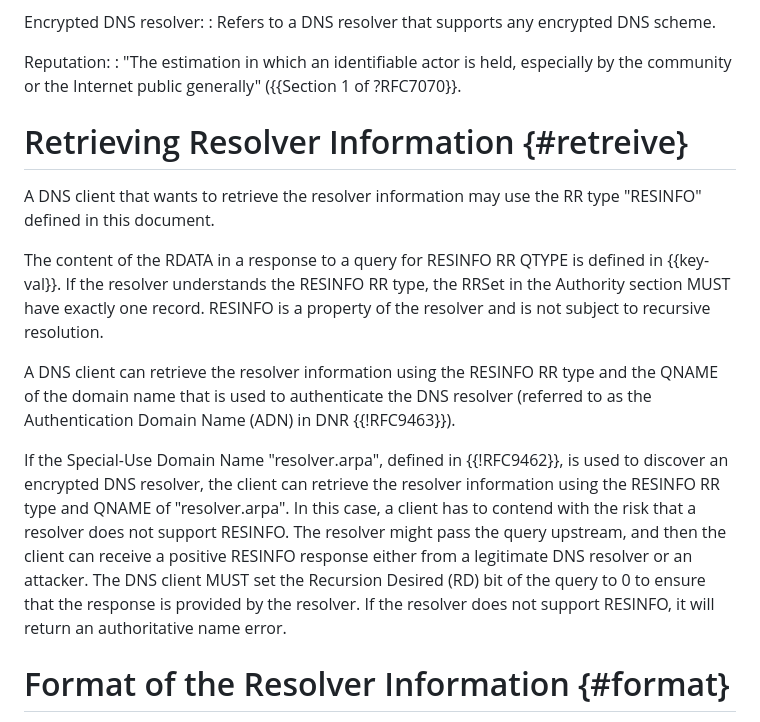
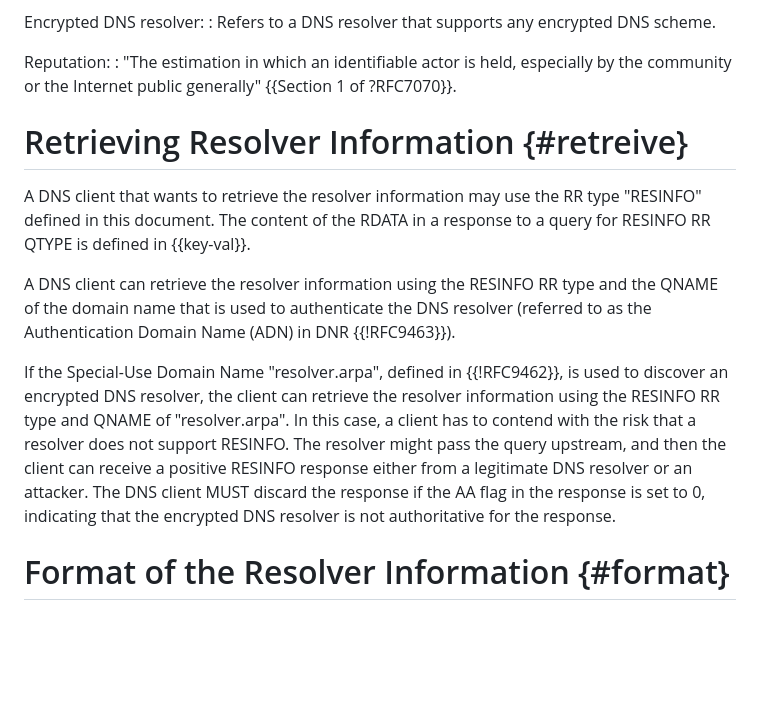
Before and after one commit to boucadair/add-resolver-information, a Markdown page: draft-ietf-add-resolver-info.md, the part around the change. Rendered like a GitHub page; blank space fills up the shorter version.

```diff
--- a/draft-ietf-add-resolver-info.md
+++ b/draft-ietf-add-resolver-info.md
@@ -87,18 +87,14 @@ Encrypted DNS resolver:
 
 Reputation:
 : "The estimation in which an identifiable actor is held, especially by the
-   community or the Internet public generally" ({{Section 1 of ?RFC7070}}.
+   community or the Internet public generally" {{Section 1 of ?RFC7070}}.
 
 
 # Retrieving Resolver Information {#retreive}
 
    A DNS client that wants to retrieve the resolver information may
-   use the RR type "RESINFO" defined in this document.
-
-   The content of the RDATA in a response to a query for RESINFO RR QTYPE is defined in
-   {{key-val}}.  If the resolver understands the RESINFO RR type, the
-   RRSet in the Authority section MUST have exactly one record. RESINFO is a property of the resolver
-   and is not subject to recursive resolution.
+   use the RR type "RESINFO" defined in this document. The content of the RDATA in a
+   response to a query for RESINFO RR QTYPE is defined in {{key-val}}.
 
    A DNS client can retrieve the resolver information using the RESINFO
    RR type and the QNAME of the domain name that is used to authenticate the
@@ -109,9 +105,9 @@ Reputation:
    using the RESINFO RR type and QNAME of "resolver.arpa". In this case, a client has to contend
    with the risk that a resolver does not support RESINFO. The resolver might
    pass the query upstream, and then the client can receive a positive RESINFO response either
-   from a legitimate DNS resolver or an attacker. The DNS client MUST set the Recursion
-   Desired (RD) bit of the query to 0 to ensure that the response is provided by the resolver.
-   If the resolver does not support RESINFO, it will return an authoritative name error.
+   from a legitimate DNS resolver or an attacker. The DNS client MUST discard the response if the
+   AA flag in the response is set to 0, indicating that the encrypted DNS resolver is not
+   authoritative for the response.
 
 #  Format of the Resolver Information {#format}
 
```
